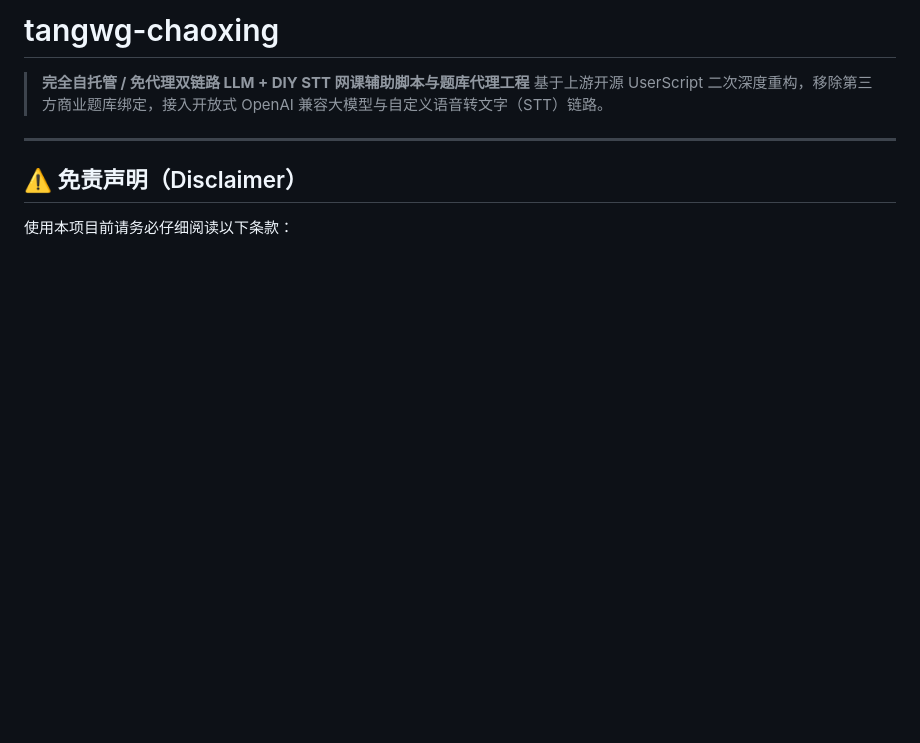
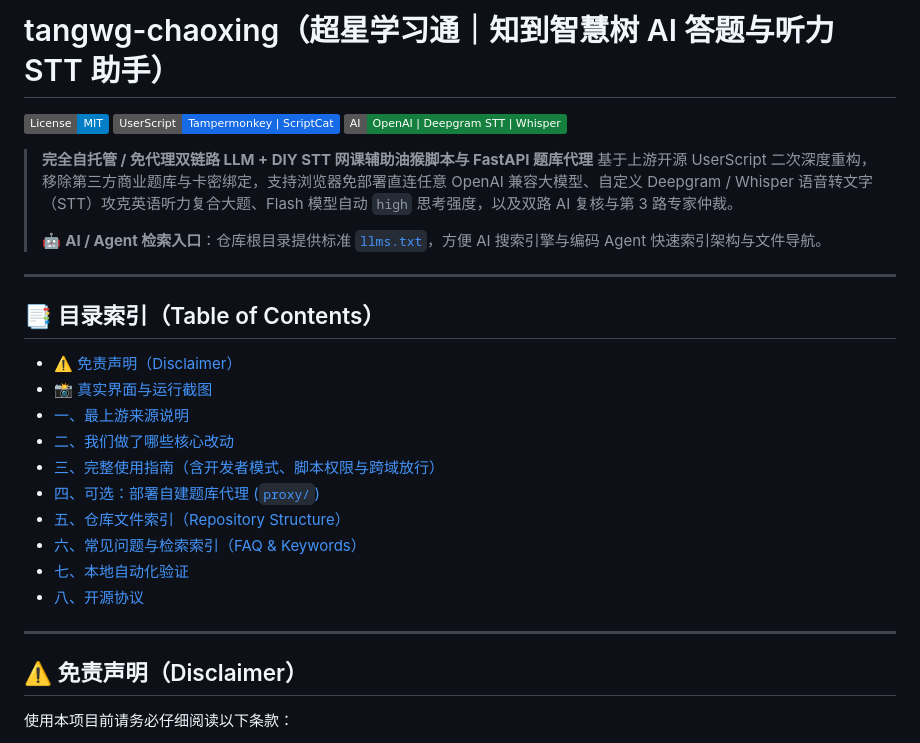
Before and after one commit to xiaoran7/tangwg-chaoxing, a Markdown page: README.md, the part around one of its changes. Drawn GitHub-style; badges without logos; blank space fills up the shorter version.

```diff
--- a/README.md
+++ b/README.md
@@ -1,7 +1,28 @@
-# tangwg-chaoxing
+# tangwg-chaoxing（超星学习通｜知到智慧树 AI 答题与听力 STT 助手）
 
-> **完全自托管 / 免代理双链路 LLM + DIY STT 网课辅助脚本与题库代理工程**
-> 基于上游开源 UserScript 二次深度重构，移除第三方商业题库绑定，接入开放式 OpenAI 兼容大模型与自定义语音转文字（STT）链路。
+[![License: MIT](https://img.shields.io/badge/License-MIT-blue.svg)](./LICENSE)
+[![UserScript](https://img.shields.io/badge/UserScript-Tampermonkey%20%7C%20ScriptCat-176ae5)](./tangwg学习通.user.js)
+[![LLM & STT](https://img.shields.io/badge/AI-OpenAI%20%7C%20Deepgram%20STT%20%7C%20Whisper-15803d)](./llms.txt)
+
+> **完全自托管 / 免代理双链路 LLM + DIY STT 网课辅助油猴脚本与 FastAPI 题库代理**
+> 基于上游开源 UserScript 二次深度重构，移除第三方商业题库与卡密绑定，支持浏览器免部署直连任意 OpenAI 兼容大模型、自定义 Deepgram / Whisper 语音转文字（STT）攻克英语听力复合大题、Flash 模型自动 `high` 思考强度，以及双路 AI 复核与第 3 路专家仲裁。
+>
+> 🤖 **AI / Agent 检索入口**：仓库根目录提供标准 [`llms.txt`](./llms.txt)，方便 AI 搜索引擎与编码 Agent 快速索引架构与文件导航。
+
+---
+
+## 📑 目录索引（Table of Contents）
+
+- [⚠️ 免责声明（Disclaimer）](#️-免责声明disclaimer)
+- [📸 真实界面与运行截图](#-真实界面与运行截图)
+- [一、最上游来源说明](#一最上游来源说明)
+- [二、我们做了哪些核心改动](#二我们做了哪些核心改动)
+- [三、完整使用指南（含开发者模式、脚本权限与跨域放行）](#三完整使用指南)
+- [四、可选：部署自建题库代理 (`proxy/`)](#四可选部署自建题库代理-proxy)
+- [五、仓库文件索引（Repository Structure）](#五仓库文件索引repository-structure)
+- [六、常见问题与检索索引（FAQ & Keywords）](#六常见问题与检索索引faq--keywords)
+- [七、本地自动化验证](#七本地自动化验证)
+- [八、开源协议](#八开源协议)
 
 ---
 
```
Also changed, not shown: other parts of README.md (+45 -2 lines), proxy/CHANGELOG.md (+5 -0 lines), assets/panel-answer-stt.png (added), assets/panel-home-logs.png (added), assets/panel-tooltip.png (added), 2 other files.
